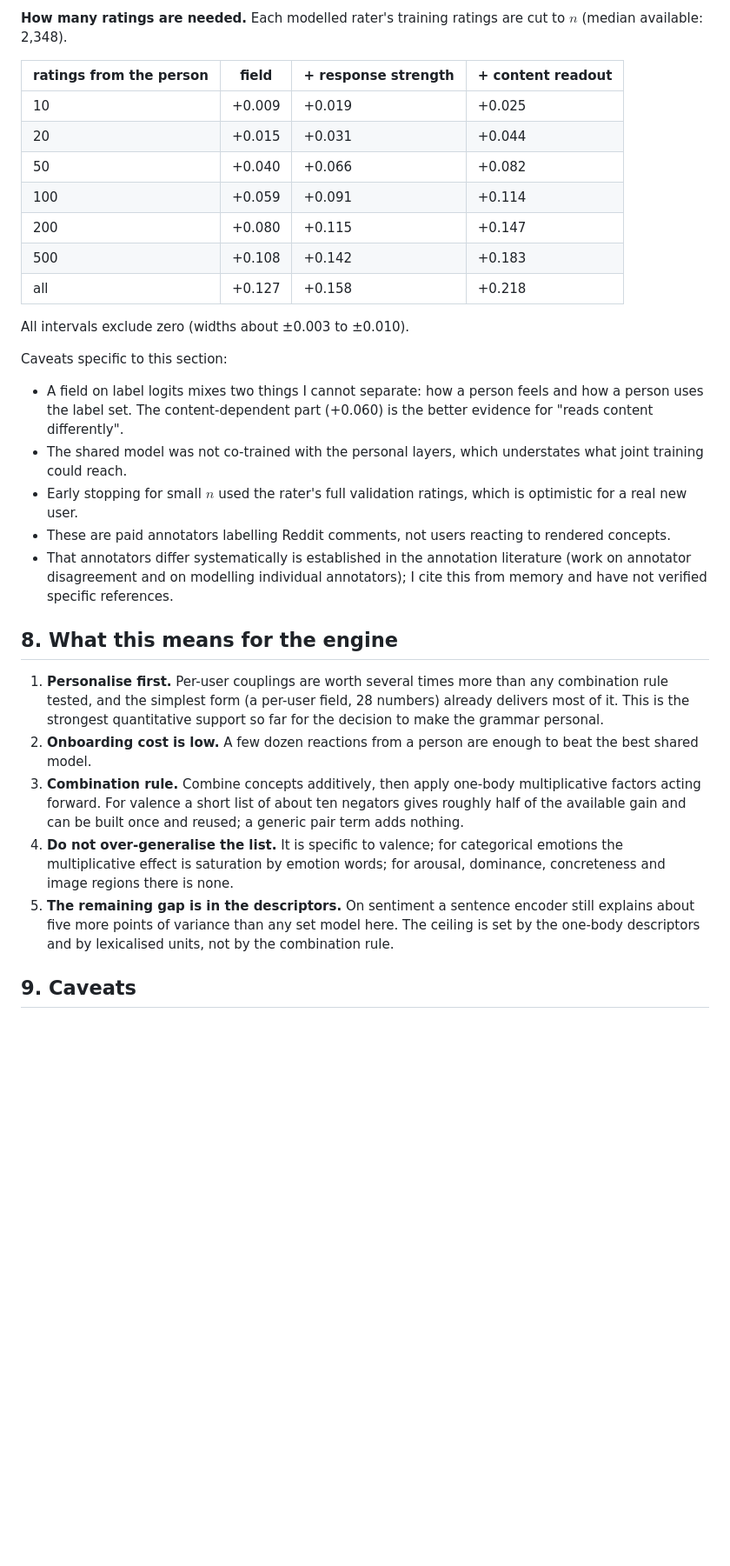
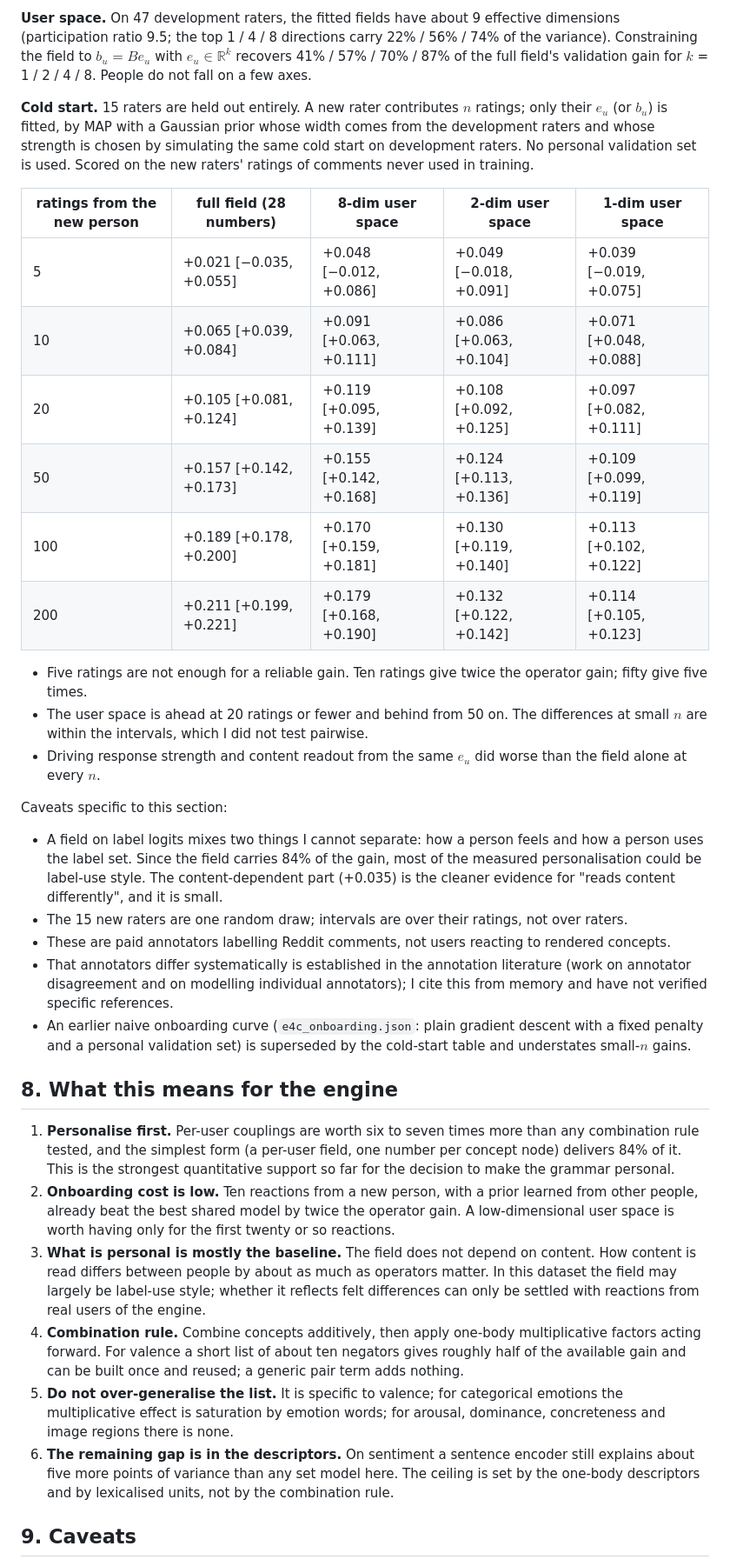
Before and after one commit to psunwoo/Personal_Website, a Markdown page: docs/RESULTS_2.md, the part around one of its changes. Shown at 87% size. Rendered like a GitHub page; blank space fills up the shorter version.

```diff
--- a/docs/RESULTS_2.md
+++ b/docs/RESULTS_2.md
@@ -151,33 +166,37 @@ For comparison on the same scale, replacing the shared additive model by the sha
 
-**How many ratings are needed.** Each modelled rater's training ratings are cut to $n$ (median available: 2,348).
+**User space.** On 47 development raters, the fitted fields have about 9 effective dimensions (participation ratio 9.5; the top 1 / 4 / 8 directions carry 22% / 56% / 74% of the variance). Constraining the field to $b_u = B e_u$ with $e_u \in \mathbb R^k$ recovers 41% / 57% / 70% / 87% of the full field's validation gain for $k$ = 1 / 2 / 4 / 8. People do not fall on a few axes.
 
-| ratings from the person | field | + response strength | + content readout |
-|---|---|---|---|
-| 10 | +0.009 | +0.019 | +0.025 |
-| 20 | +0.015 | +0.031 | +0.044 |
-| 50 | +0.040 | +0.066 | +0.082 |
-| 100 | +0.059 | +0.091 | +0.114 |
-| 200 | +0.080 | +0.115 | +0.147 |
-| 500 | +0.108 | +0.142 | +0.183 |
-| all | +0.127 | +0.158 | +0.218 |
+**Cold start.** 15 raters are held out entirely. A new rater contributes $n$ ratings; only their $e_u$ (or $b_u$) is fitted, by MAP with a Gaussian prior whose width comes from the development raters and whose strength is chosen by simulating the same cold start on development raters. No personal validation set is used. Scored on the new raters' ratings of comments never used in training.
 
-All intervals exclude zero (widths about ±0.003 to ±0.010).
+| ratings from the new person | full field (28 numbers) | 8-dim user space | 2-dim user space | 1-dim user space |
+|---|---|---|---|---|
+| 5 | +0.021 [−0.035, +0.055] | +0.048 [−0.012, +0.086] | +0.049 [−0.018, +0.091] | +0.039 [−0.019, +0.075] |
+| 10 | +0.065 [+0.039, +0.084] | +0.091 [+0.063, +0.111] | +0.086 [+0.063, +0.104] | +0.071 [+0.048, +0.088] |
+| 20 | +0.105 [+0.081, +0.124] | +0.119 [+0.095, +0.139] | +0.108 [+0.092, +0.125] | +0.097 [+0.082, +0.111] |
+| 50 | +0.157 [+0.142, +0.173] | +0.155 [+0.142, +0.168] | +0.124 [+0.113, +0.136] | +0.109 [+0.099, +0.119] |
+| 100 | +0.189 [+0.178, +0.200] | +0.170 [+0.159, +0.181] | +0.130 [+0.119, +0.140] | +0.113 [+0.102, +0.122] |
+| 200 | +0.211 [+0.199, +0.221] | +0.179 [+0.168, +0.190] | +0.132 [+0.122, +0.142] | +0.114 [+0.105, +0.123] |
+
+- Five ratings are not enough for a reliable gain. Ten ratings give twice the operator gain; fifty give five times.
+- The user space is ahead at 20 ratings or fewer and behind from 50 on. The differences at small $n$ are within the intervals, which I did not test pairwise.
+- Driving response strength and content readout from the same $e_u$ did worse than the field alone at every $n$.
 
 Caveats specific to this section:
 
-- A field on label logits mixes two things I cannot separate: how a person feels and how a person uses the label set. The content-dependent part (+0.060) is the better evidence for "reads content differently".
-- The shared model was not co-trained with the personal layers, which understates what joint training could reach.
-- Early stopping for small $n$ used the rater's full validation ratings, which is optimistic for a real new user.
+- A field on label logits mixes two things I cannot separate: how a person feels and how a person uses the label set. Since the field carries 84% of the gain, most of the measured personalisation could be label-use style. The content-dependent part (+0.035) is the cleaner evidence for "reads content differently", and it is small.
+- The 15 new raters are one random draw; intervals are over their ratings, not over raters.
 - These are paid annotators labelling Reddit comments, not users reacting to rendered concepts.
 - That annotators differ systematically is established in the annotation literature (work on annotator disagreement and on modelling individual annotators); I cite this from memory and have not verified specific references.
+- An earlier naive onboarding curve (`e4c_onboarding.json`: plain gradient descent with a fixed penalty and a personal validation set) is superseded by the cold-start table and understates small-$n$ gains.
 
 ## 8. What this means for the engine
 
-1. **Personalise first.** Per-user couplings are worth several times more than any combination rule tested, and the simplest form (a per-user field, 28 numbers) already delivers most of it. This is the strongest quantitative support so far for the decision to make the grammar personal.
-2. **Onboarding cost is low.** A few dozen reactions from a person are enough to beat the best shared model.
-3. **Combination rule.** Combine concepts additively, then apply one-body multiplicative factors acting forward. For valence a short list of about ten negators gives roughly half of the available gain and can be built once and reused; a generic pair term adds nothing.
-4. **Do not over-generalise the list.** It is specific to valence; for categorical emotions the multiplicative effect is saturation by emotion words; for arousal, dominance, concreteness and image regions there is none.
-5. **The remaining gap is in the descriptors.** On sentiment a sentence encoder still explains about five more points of variance than any set model here. The ceiling is set by the one-body descriptors and by lexicalised units, not by the combination rule.
+1. **Personalise first.** Per-user couplings are worth six to seven times more than any combination rule tested, and the simplest form (a per-user field, one number per concept node) delivers 84% of it. This is the strongest quantitative support so far for the decision to make the grammar personal.
+2. **Onboarding cost is low.** Ten reactions from a new person, with a prior learned from other people, already beat the best shared model by twice the operator gain. A low-dimensional user space is worth having only for the first twenty or so reactions.
+3. **What is personal is mostly the baseline.** The field does not depend on content. How content is read differs between people by about as much as operators matter. In this dataset the field may largely be label-use style; whether it reflects felt differences can only be settled with reactions from real users of the engine.
+4. **Combination rule.** Combine concepts additively, then apply one-body multiplicative factors acting forward. For valence a short list of about ten negators gives roughly half of the available gain and can be built once and reused; a generic pair term adds nothing.
+5. **Do not over-generalise the list.** It is specific to valence; for categorical emotions the multiplicative effect is saturation by emotion words; for arousal, dominance, concreteness and image regions there is none.
+6. **The remaining gap is in the descriptors.** On sentiment a sentence encoder still explains about five more points of variance than any set model here. The ceiling is set by the one-body descriptors and by lexicalised units, not by the combination rule.
 
 ## 9. Caveats
 
```
Also changed, not shown: other parts of docs/RESULTS_2.md (+30 -16 lines), README.md (+2 -1 lines), docs/results/figs/personal_onboarding.png, 9 other files.
